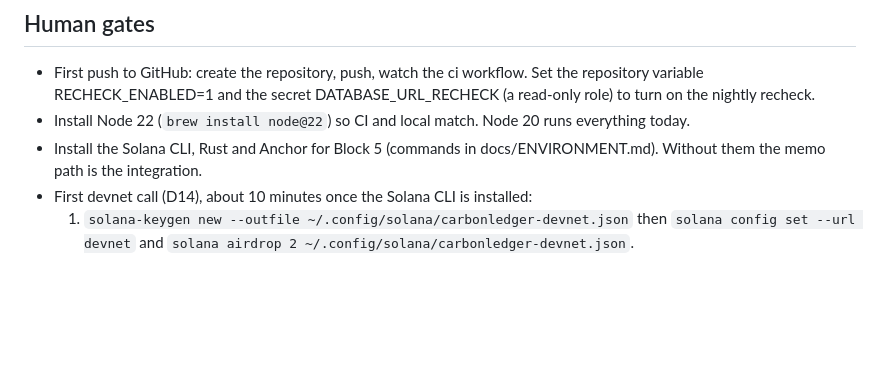
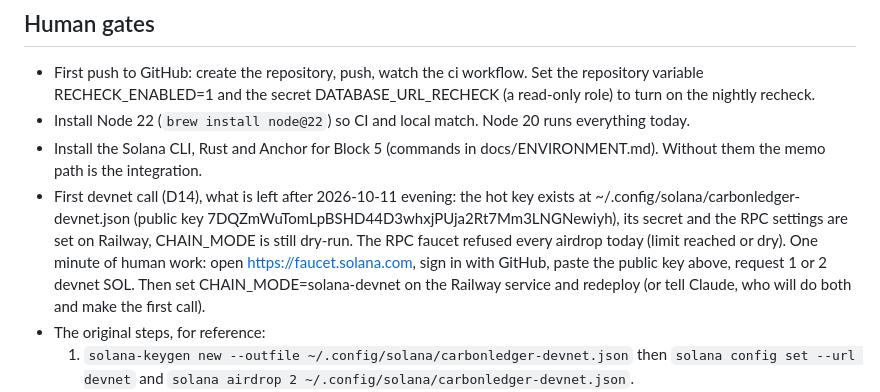
Before and after one commit to dominicrume/CARBONLEDGER, a Markdown page: docs/RUN-LOG.md, the part around the change. GitHub-like rendering; blank space fills up the shorter version.

Commit message:
Run log: devnet key made and staged on Railway; the faucet refused today, one human minute remains
Co-Authored-By: Claude Fable 5.1 <noreply@anthropic.com>

```diff
--- a/docs/RUN-LOG.md
+++ b/docs/RUN-LOG.md
@@ -50,7 +50,8 @@ One line per step: time (UTC), what changed, the test that proves it, anything s
 - First push to GitHub: create the repository, push, watch the ci workflow. Set the repository variable RECHECK_ENABLED=1 and the secret DATABASE_URL_RECHECK (a read-only role) to turn on the nightly recheck.
 - Install Node 22 (`brew install node@22`) so CI and local match. Node 20 runs everything today.
 - Install the Solana CLI, Rust and Anchor for Block 5 (commands in docs/ENVIRONMENT.md). Without them the memo path is the integration.
-- First devnet call (D14), about 10 minutes once the Solana CLI is installed:
+- First devnet call (D14), what is left after 2026-10-11 evening: the hot key exists at ~/.config/solana/carbonledger-devnet.json (public key 7DQZmWuTomLpBSHD44D3whxjPUja2Rt7Mm3LNGNewiyh), its secret and the RPC settings are set on Railway, CHAIN_MODE is still dry-run. The RPC faucet refused every airdrop today (limit reached or dry). One minute of human work: open https://faucet.solana.com, sign in with GitHub, paste the public key above, request 1 or 2 devnet SOL. Then set CHAIN_MODE=solana-devnet on the Railway service and redeploy (or tell Claude, who will do both and make the first call).
+- The original steps, for reference:
   1. `solana-keygen new --outfile ~/.config/solana/carbonledger-devnet.json` then `solana config set --url devnet` and `solana airdrop 2 ~/.config/solana/carbonledger-devnet.json`.
   2. `cp .env.example .env`, set CHAIN_MODE=solana-devnet and SOLANA_SECRET_KEY_B58 to the base58 secret (one-liner in .env.example). Never paste it anywhere else.
   3. In .env also set APP_ENV=dev and API_DEMO_KEY to any string starting clk_personal_ (a dev-only login). `scripts/dev.sh`, then in another terminal, with that key:
```
